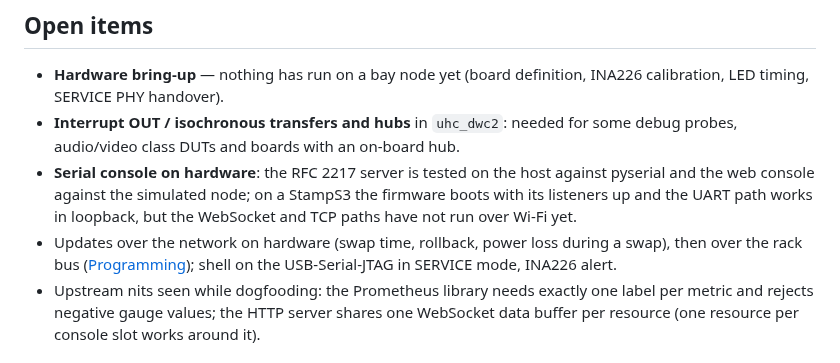
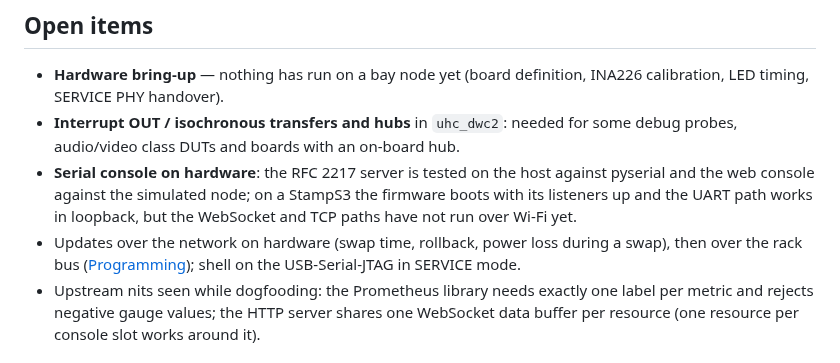
Before and after one commit to kartben/hw-testing-rack, a Markdown page: docs/firmware.md, the part around the change. Drawn GitHub-style.

```diff
--- a/docs/firmware.md
+++ b/docs/firmware.md
@@ -281,7 +281,7 @@ and [`firmware/power-hub/README.md`](../firmware/power-hub/README.md#first-boot)
   StampS3 the firmware boots with its listeners up and the UART path works
   in loopback, but the WebSocket and TCP paths have not run over Wi-Fi yet.
 * Updates over the network on hardware (swap time, rollback, power loss during a swap), then over the rack bus ([Programming](#over-the-network));
-  shell on the USB-Serial-JTAG in SERVICE mode, INA226 alert.
+  shell on the USB-Serial-JTAG in SERVICE mode.
 * Upstream nits seen while dogfooding: the Prometheus library needs exactly
   one label per metric and rejects negative gauge values; the HTTP server
   shares one WebSocket data buffer per resource (one resource per console
```
Also changed, not shown: firmware/README.md (+4 -4 lines).
